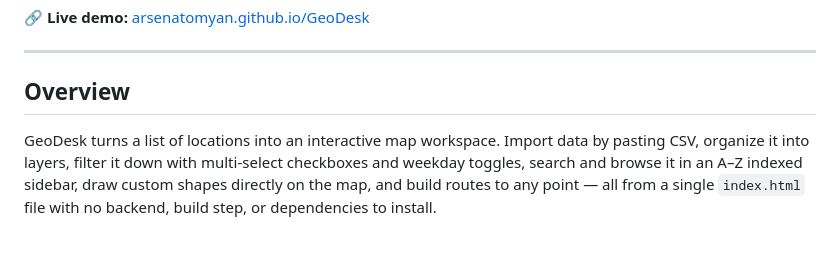
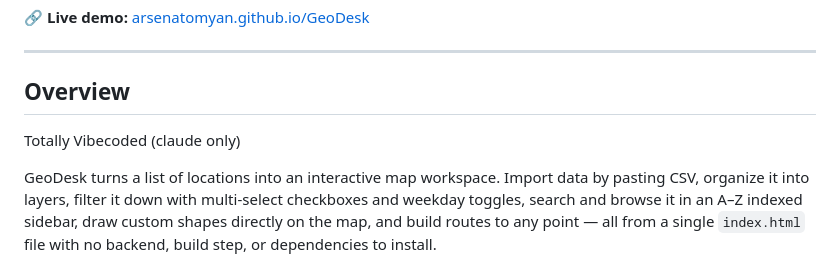
Before and after one commit to ArsenAtomyan/GeoDesk, a Markdown page: README.md, the part around the change. Drawn GitHub-style; blank space fills up the shorter version.

```diff
--- a/README.md
+++ b/README.md
@@ -7,6 +7,7 @@
 ---
 
 ## Overview
+Totally Vibecoded (claude only)
 
 GeoDesk turns a list of locations into an interactive map workspace. Import data by pasting CSV, organize it into layers, filter it down with multi-select checkboxes and weekday toggles, search and browse it in an A–Z indexed sidebar, draw custom shapes directly on the map, and build routes to any point — all from a single `index.html` file with no backend, build step, or dependencies to install.
 
```
